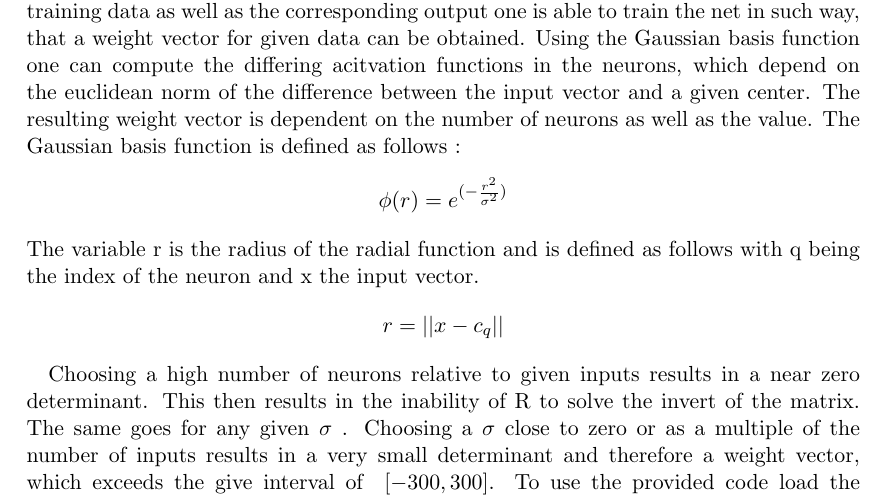
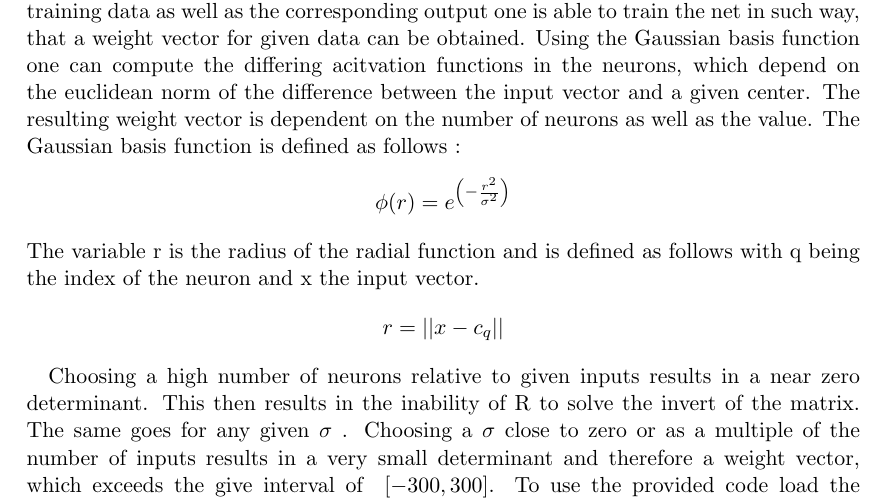
Before and after one commit to leo-labs/ci, a LaTeX document (sheet2/latex/main.tex): part of page 1 of 3, cut so that both start at the same text. Compiled offline with pdfLaTeX.

Commit message:
corrections 2.1

```diff
--- a/sheet2/latex/main.tex
+++ b/sheet2/latex/main.tex
@@ -28,7 +28,7 @@ For this task we implemented a Radial Basis Function Net in R. Given a certain i
 for given data can be obtained. Using the Gaussian basis function one can compute the differing acitvation functions in the neurons, which depend on  the euclidean norm of the difference between the input vector and
 a given center. The resulting weight vector is dependent on the number of neurons as well as the value. The Gaussian basis function is defined as follows :
 \begin{align*}
-\phi (r) = e^{(-\frac{r^2}{\sigma^2})}
+\phi (r) = e^{\left(-\frac{r^2}{\sigma^2}\right)}
 \end{align*}
 The variable r is the radius of the radial function and is defined as follows with q being the index of the neuron and x the input vector.
 \begin{align*}
```
